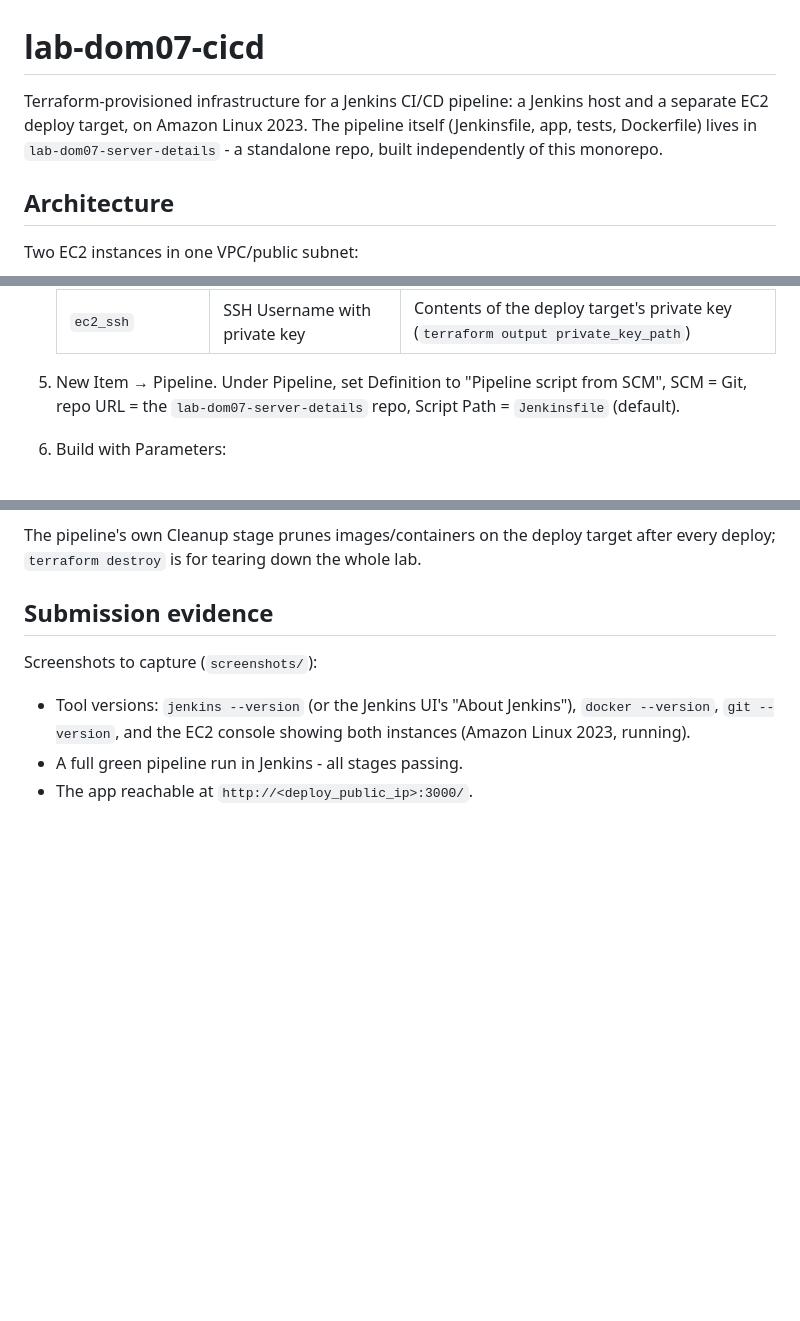
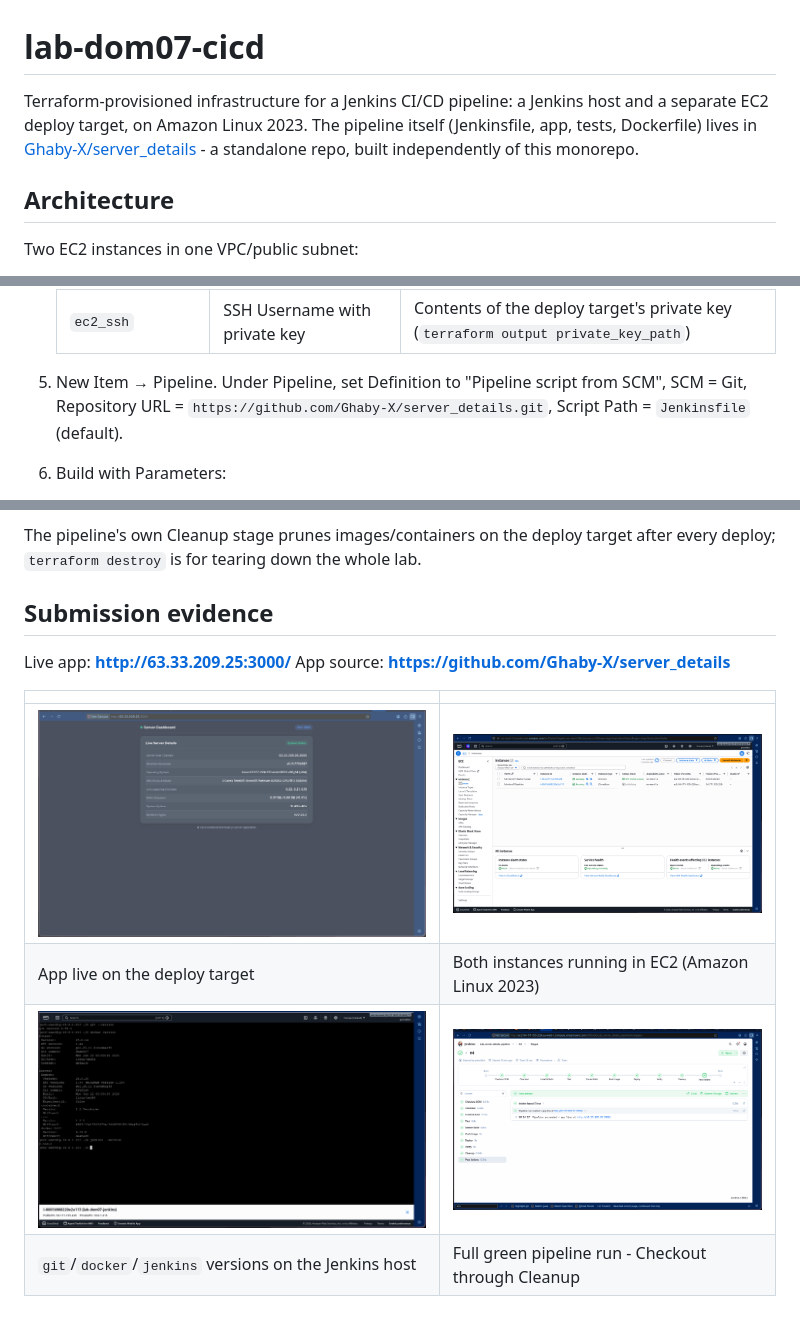
Before and after one commit to Ghaby-X/Amalitech, a Markdown page: lab-dom07-cicd/README.md, 3 parts joined by grey strips. Drawn GitHub-style; blank space fills up the shorter version.

```diff
--- a/lab-dom07-cicd/README.md
+++ b/lab-dom07-cicd/README.md
@@ -1,6 +1,6 @@
 # lab-dom07-cicd
 
-Terraform-provisioned infrastructure for a Jenkins CI/CD pipeline: a Jenkins host and a separate EC2 deploy target, on Amazon Linux 2023. The pipeline itself (Jenkinsfile, app, tests, Dockerfile) lives in `lab-dom07-server-details` - a standalone repo, built independently of this monorepo.
+Terraform-provisioned infrastructure for a Jenkins CI/CD pipeline: a Jenkins host and a separate EC2 deploy target, on Amazon Linux 2023. The pipeline itself (Jenkinsfile, app, tests, Dockerfile) lives in [Ghaby-X/server_details](https://github.com/Ghaby-X/server_details) - a standalone repo, built independently of this monorepo.
 
 ## Architecture
 
@@ -69,7 +69,7 @@ terraform output private_key_path
    | `registry_creds` | Username with password | Docker Hub username + access token |
    | `ec2_ssh` | SSH Username with private key | Contents of the deploy target's private key (`terraform output private_key_path`) |
 
-5. New Item → Pipeline. Under Pipeline, set Definition to "Pipeline script from SCM", SCM = Git, repo URL = the `lab-dom07-server-details` repo, Script Path = `Jenkinsfile` (default).
+5. New Item → Pipeline. Under Pipeline, set Definition to "Pipeline script from SCM", SCM = Git, Repository URL = `https://github.com/Ghaby-X/server_details.git`, Script Path = `Jenkinsfile` (default).
 6. Build with Parameters:
    - `DEPLOY_HOST` = `terraform output deploy_public_ip`
    - `IMAGE_NAME` = your Docker Hub repo, e.g. `yourdockerhubuser/lab-dom07-server-details`
@@ -95,8 +95,12 @@ The pipeline's own Cleanup stage prunes images/containers on the deploy target a
 
 ## Submission evidence
 
-Screenshots to capture (`screenshots/`):
+Live app: **http://63.33.209.25:3000/**
+App source: **https://github.com/Ghaby-X/server_details**
 
-- Tool versions: `jenkins --version` (or the Jenkins UI's "About Jenkins"), `docker --version`, `git --version`, and the EC2 console showing both instances (Amazon Linux 2023, running).
-- A full green pipeline run in Jenkins - all stages passing.
-- The app reachable at `http://<deploy_public_ip>:3000/`.
+| | |
+|---|---|
+| ![Deployed app](screenshots/001_hosted_application.png) | ![EC2 instances](screenshots/002_deployed_instances_on_aws.png) |
+| App live on the deploy target | Both instances running in EC2 (Amazon Linux 2023) |
+| ![Tool versions](screenshots/003_verified_jenkins_docker_git_cli.png) | ![Pipeline run](screenshots/004_verified_pipeline_jenkins_ui.png) |
+| `git`/`docker`/`jenkins` versions on the Jenkins host | Full green pipeline run - Checkout through Cleanup |
```
